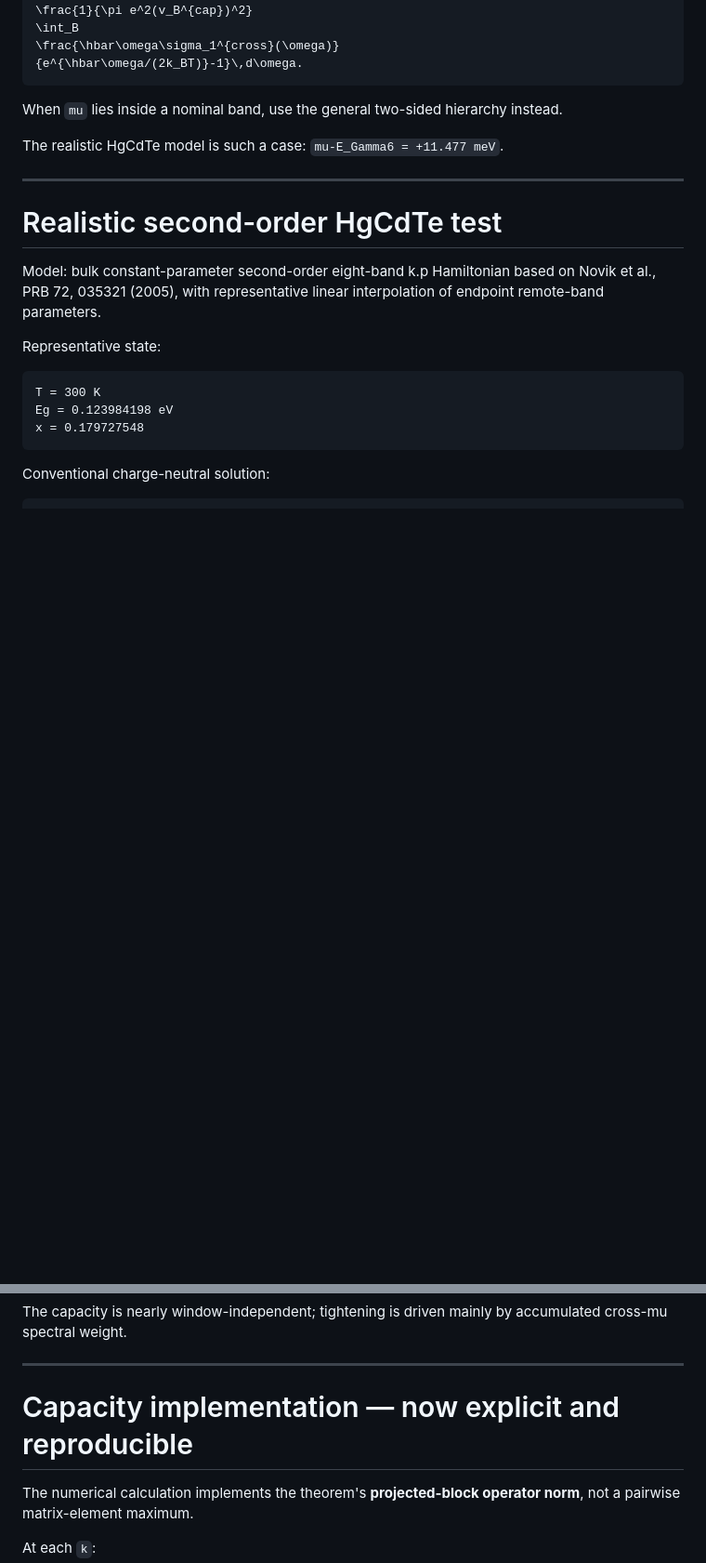
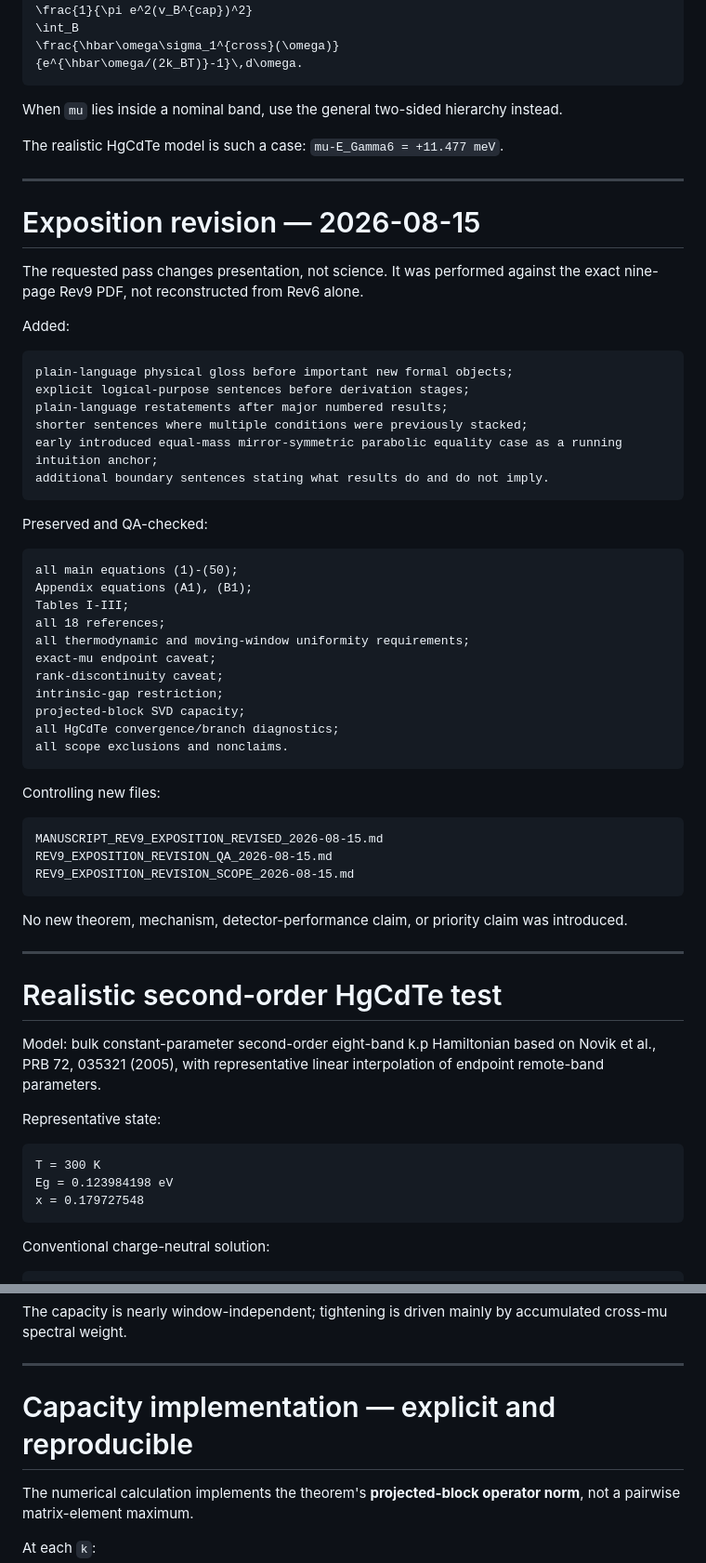
Before and after one commit to Kajin-0/gedanken_3, a Markdown page: experiments/12-oscillator-strength-state-count-bound/CURRENT_STATE.md, 2 parts joined by grey strips. Shown at 93% size. GitHub-like rendering; blank space fills up the shorter version.

Commit message:
Synchronize Experiment 12 state after exposition revision

````diff
--- a/experiments/12-oscillator-strength-state-count-bound/CURRENT_STATE.md
+++ b/experiments/12-oscillator-strength-state-count-bound/CURRENT_STATE.md
@@ -75,6 +76,49 @@ n_th
 When `mu` lies inside a nominal band, use the general two-sided hierarchy instead.
 
 The realistic HgCdTe model is such a case: `mu-E_Gamma6 = +11.477 meV`.
+
+---
+
+# Exposition revision — 2026-08-15
+
+The requested pass changes presentation, not science. It was performed against the exact nine-page Rev9 PDF, not reconstructed from Rev6 alone.
+
+Added:
+
+```text
+plain-language physical gloss before important new formal objects;
+explicit logical-purpose sentences before derivation stages;
+plain-language restatements after major numbered results;
+shorter sentences where multiple conditions were previously stacked;
+early introduced equal-mass mirror-symmetric parabolic equality case as a running intuition anchor;
+additional boundary sentences stating what results do and do not imply.
+```
+
+Preserved and QA-checked:
+
+```text
+all main equations (1)-(50);
+Appendix equations (A1), (B1);
+Tables I-III;
+all 18 references;
+all thermodynamic and moving-window uniformity requirements;
+exact-mu endpoint caveat;
+rank-discontinuity caveat;
+intrinsic-gap restriction;
+projected-block SVD capacity;
+all HgCdTe convergence/branch diagnostics;
+all scope exclusions and nonclaims.
+```
+
+Controlling new files:
+
+```text
+MANUSCRIPT_REV9_EXPOSITION_REVISED_2026-08-15.md
+REV9_EXPOSITION_REVISION_QA_2026-08-15.md
+REV9_EXPOSITION_REVISION_SCOPE_2026-08-15.md
+```
+
+No new theorem, mechanism, detector-performance claim, or priority claim was introduced.
 
 ---
 
@@ -128,7 +172,7 @@ The capacity is nearly window-independent; tightening is driven mainly by accumu
 
 ---
 
-# Capacity implementation — now explicit and reproducible
+# Capacity implementation — explicit and reproducible
 
 The numerical calculation implements the theorem's **projected-block operator norm**, not a pairwise matrix-element maximum.
 
````
Also changed, not shown: other parts of experiments/12-oscillator-strength-state-count-bound/CURRENT_STATE.md (+21 -17 lines).
